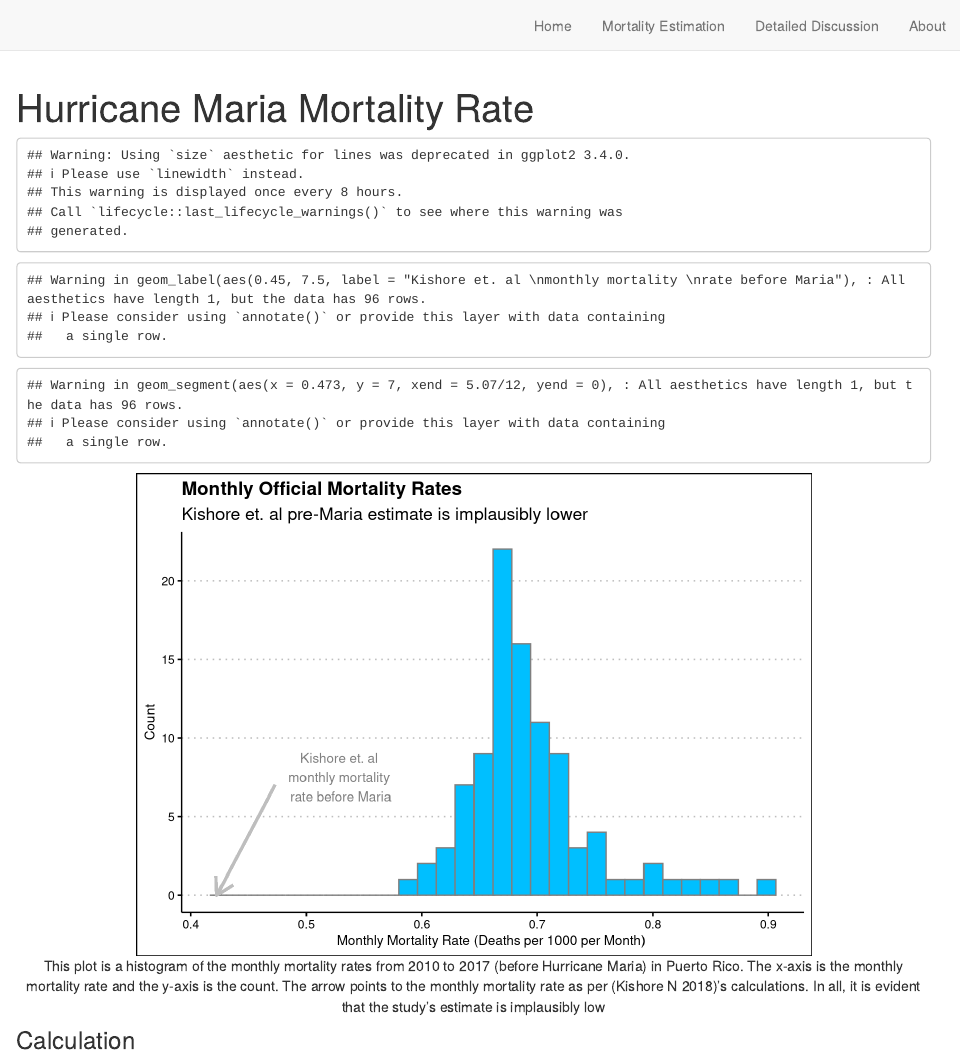
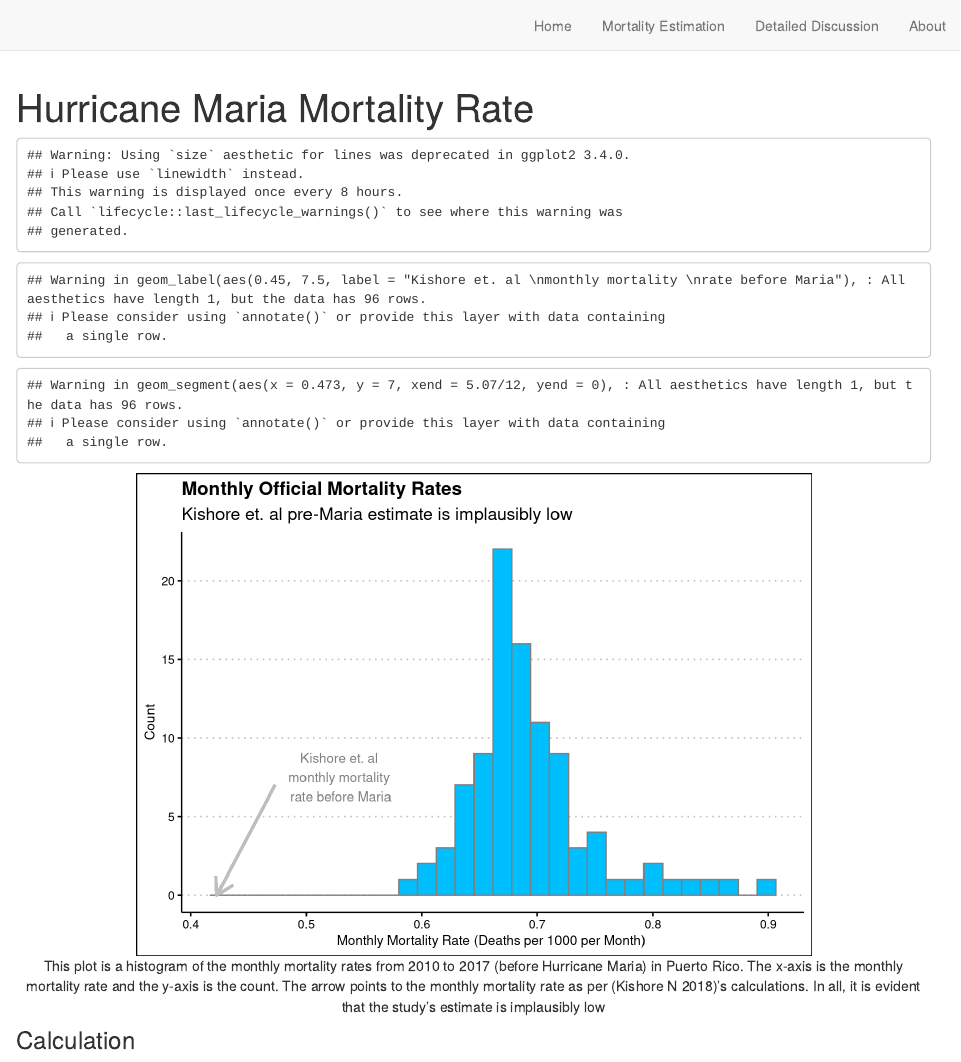
Before and after one commit to davidkane9/maria, an R Markdown document (index.Rmd): the page in a window 1100 px wide, from its top. Rendered offline with R 4.5, knitr and Pandoc, with nearby package versions; drawn as R Markdown's standard HTML page in place of the format the file asks for.

Commit message:
Index Fixes (#17)

```diff
--- a/index.Rmd
+++ b/index.Rmd
@@ -1,10 +1,11 @@
 ---
 title: "Hurricane Maria Mortality Rate"
-description: |
-  In 2018 [@kishore2018] was published and created significant controversy around data accuracy, measurement technique differences and overall plausibility. This website aims to display and comment on these issues.
 authors:
   - name: David D. Kane
   - name: Shreeram Patkar
+description: |
+  In 2018 [@kishore2018] was published and argued that the mortality of Huricane Maria was much higher than what was officially accepted. This resulted in controversy [@kishore2018]'s findings were alarmingly high as they did not follow the same parameters as the official study. Kane argues that the data used in [@kishore2018]'s argument is lacking as explained in the [discussion](https://davidkane9.github.io/maria/discussion.html) tab. This website provides an overview of this issue.
+
 site: distill::distill_website
 bibliography: bibliography.bib
 ---
@@ -59,7 +60,7 @@ p1<- deaths_clean %>%
   geom_label(aes(0.45, 7.5, label = "Kishore et. al \nmonthly mortality \nrate before Maria"),
              label.size = 0,  color = "grey50", size = 3.5, nudge_x = 0.08)+
   labs(title = "Monthly Official Mortality Rates",
-       subtitle = "Kishore et. al pre-Maria estimate is implausibly lower",
+       subtitle = "Kishore et. al pre-Maria estimate is implausibly low",
        x = "Monthly Mortality Rate (Deaths per 1000 per Month) ",
        y = "Count")+
   theme_clean()+
```
Also changed, not shown: docs/search.json, 2 other files.
